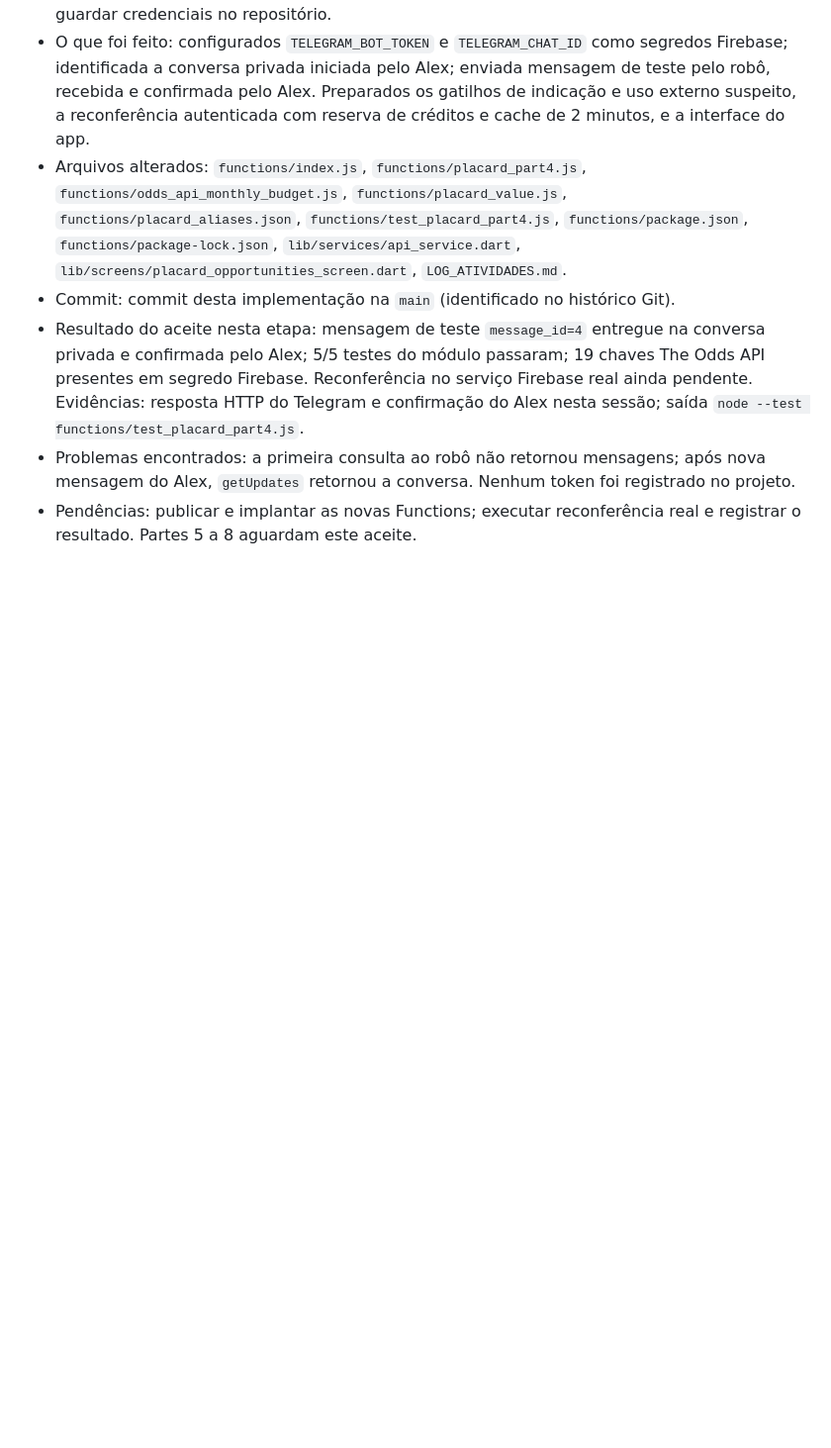
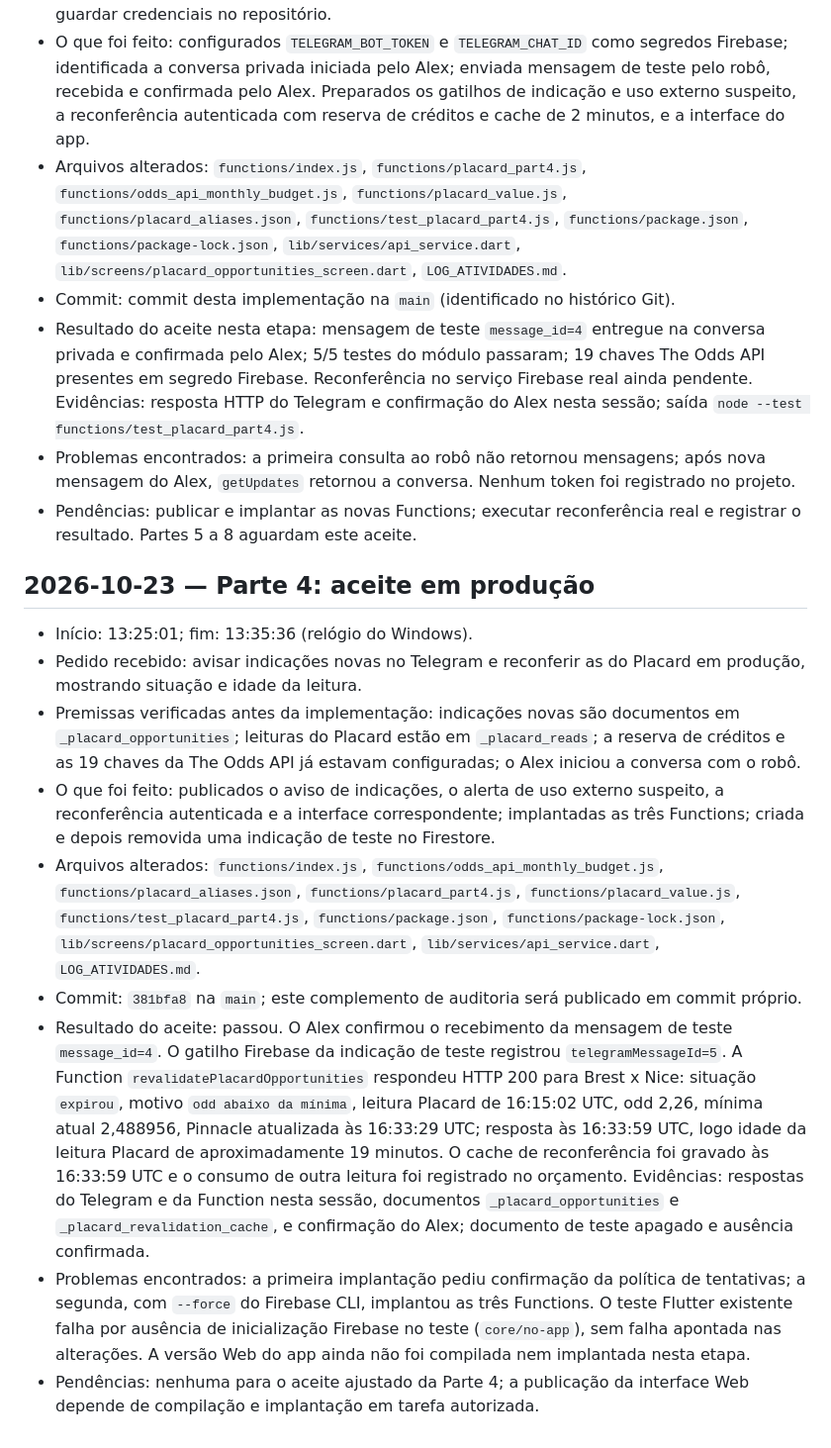
Before and after one commit to ubereats-oss/edge-finder, a Markdown page: LOG_ATIVIDADES.md, the part around the change. Shown at 99% size. Rendered like a GitHub page; blank space fills up the shorter version.

Commit message:
docs: record Part 4 production acceptance

```diff
--- a/LOG_ATIVIDADES.md
+++ b/LOG_ATIVIDADES.md
@@ -179,3 +179,15 @@ As entradas são acrescentadas somente ao final. Não registrar tokens, chaves o
 - Resultado do aceite nesta etapa: mensagem de teste `message_id=4` entregue na conversa privada e confirmada pelo Alex; 5/5 testes do módulo passaram; 19 chaves The Odds API presentes em segredo Firebase. Reconferência no serviço Firebase real ainda pendente. Evidências: resposta HTTP do Telegram e confirmação do Alex nesta sessão; saída `node --test functions/test_placard_part4.js`.
 - Problemas encontrados: a primeira consulta ao robô não retornou mensagens; após nova mensagem do Alex, `getUpdates` retornou a conversa. Nenhum token foi registrado no projeto.
 - Pendências: publicar e implantar as novas Functions; executar reconferência real e registrar o resultado. Partes 5 a 8 aguardam este aceite.
+
+## 2026-10-23 — Parte 4: aceite em produção
+
+- Início: 13:25:01; fim: 13:35:36 (relógio do Windows).
+- Pedido recebido: avisar indicações novas no Telegram e reconferir as do Placard em produção, mostrando situação e idade da leitura.
+- Premissas verificadas antes da implementação: indicações novas são documentos em `_placard_opportunities`; leituras do Placard estão em `_placard_reads`; a reserva de créditos e as 19 chaves da The Odds API já estavam configuradas; o Alex iniciou a conversa com o robô.
+- O que foi feito: publicados o aviso de indicações, o alerta de uso externo suspeito, a reconferência autenticada e a interface correspondente; implantadas as três Functions; criada e depois removida uma indicação de teste no Firestore.
+- Arquivos alterados: `functions/index.js`, `functions/odds_api_monthly_budget.js`, `functions/placard_aliases.json`, `functions/placard_part4.js`, `functions/placard_value.js`, `functions/test_placard_part4.js`, `functions/package.json`, `functions/package-lock.json`, `lib/screens/placard_opportunities_screen.dart`, `lib/services/api_service.dart`, `LOG_ATIVIDADES.md`.
+- Commit: `381bfa8` na `main`; este complemento de auditoria será publicado em commit próprio.
+- Resultado do aceite: passou. O Alex confirmou o recebimento da mensagem de teste `message_id=4`. O gatilho Firebase da indicação de teste registrou `telegramMessageId=5`. A Function `revalidatePlacardOpportunities` respondeu HTTP 200 para Brest x Nice: situação `expirou`, motivo `odd abaixo da mínima`, leitura Placard de 16:15:02 UTC, odd 2,26, mínima atual 2,488956, Pinnacle atualizada às 16:33:29 UTC; resposta às 16:33:59 UTC, logo idade da leitura Placard de aproximadamente 19 minutos. O cache de reconferência foi gravado às 16:33:59 UTC e o consumo de outra leitura foi registrado no orçamento. Evidências: respostas do Telegram e da Function nesta sessão, documentos `_placard_opportunities` e `_placard_revalidation_cache`, e confirmação do Alex; documento de teste apagado e ausência confirmada.
+- Problemas encontrados: a primeira implantação pediu confirmação da política de tentativas; a segunda, com `--force` do Firebase CLI, implantou as três Functions. O teste Flutter existente falha por ausência de inicialização Firebase no teste (`core/no-app`), sem falha apontada nas alterações. A versão Web do app ainda não foi compilada nem implantada nesta etapa.
+- Pendências: nenhuma para o aceite ajustado da Parte 4; a publicação da interface Web depende de compilação e implantação em tarefa autorizada.
```
